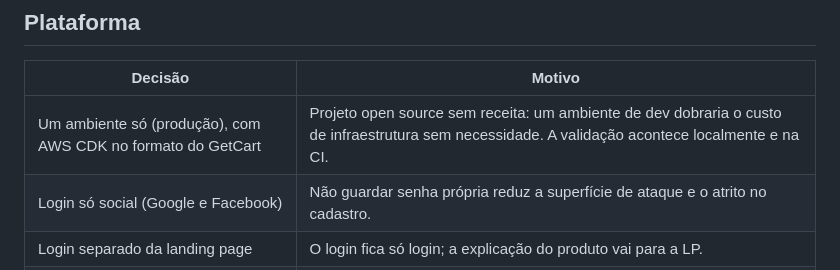
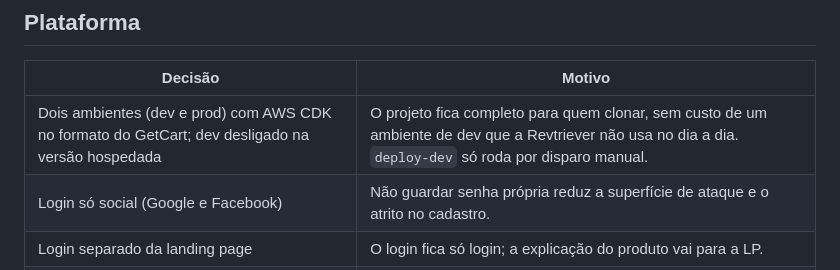
Before and after one commit to lucasroscoeoliveira/vera, a Markdown page: docs/decisoes.md, the part around the change. Rendered like a GitHub page.

Commit message:
Ambiente de dev volta, desligado por padrão
Co-Authored-By: Claude Opus 5.5 (1M context) <noreply@anthropic.com>

```diff
--- a/docs/decisoes.md
+++ b/docs/decisoes.md
@@ -43,7 +43,7 @@ Registro das decisões tomadas na fase de design, com o motivo de cada uma. Deci
 
 | Decisão | Motivo |
 | --- | --- |
-| Um ambiente só (produção), com AWS CDK no formato do GetCart | Projeto open source sem receita: um ambiente de dev dobraria o custo de infraestrutura sem necessidade. A validação acontece localmente e na CI. |
+| Dois ambientes (dev e prod) com AWS CDK no formato do GetCart; dev desligado na versão hospedada | O projeto fica completo para quem clonar, sem custo de um ambiente de dev que a Revtriever não usa no dia a dia. `deploy-dev` só roda por disparo manual. |
 | Login só social (Google e Facebook) | Não guardar senha própria reduz a superfície de ataque e o atrito no cadastro. |
 | Login separado da landing page | O login fica só login; a explicação do produto vai para a LP. |
 | Onboarding com duas etapas opcionais | Ativos (~5 min) e bancos (~15 min), cada uma explicando por que existe; quem pula cai em estados vazios que mostram o próximo passo. |
```
Also changed, not shown: docs/stack.md (+4 -5 lines).
